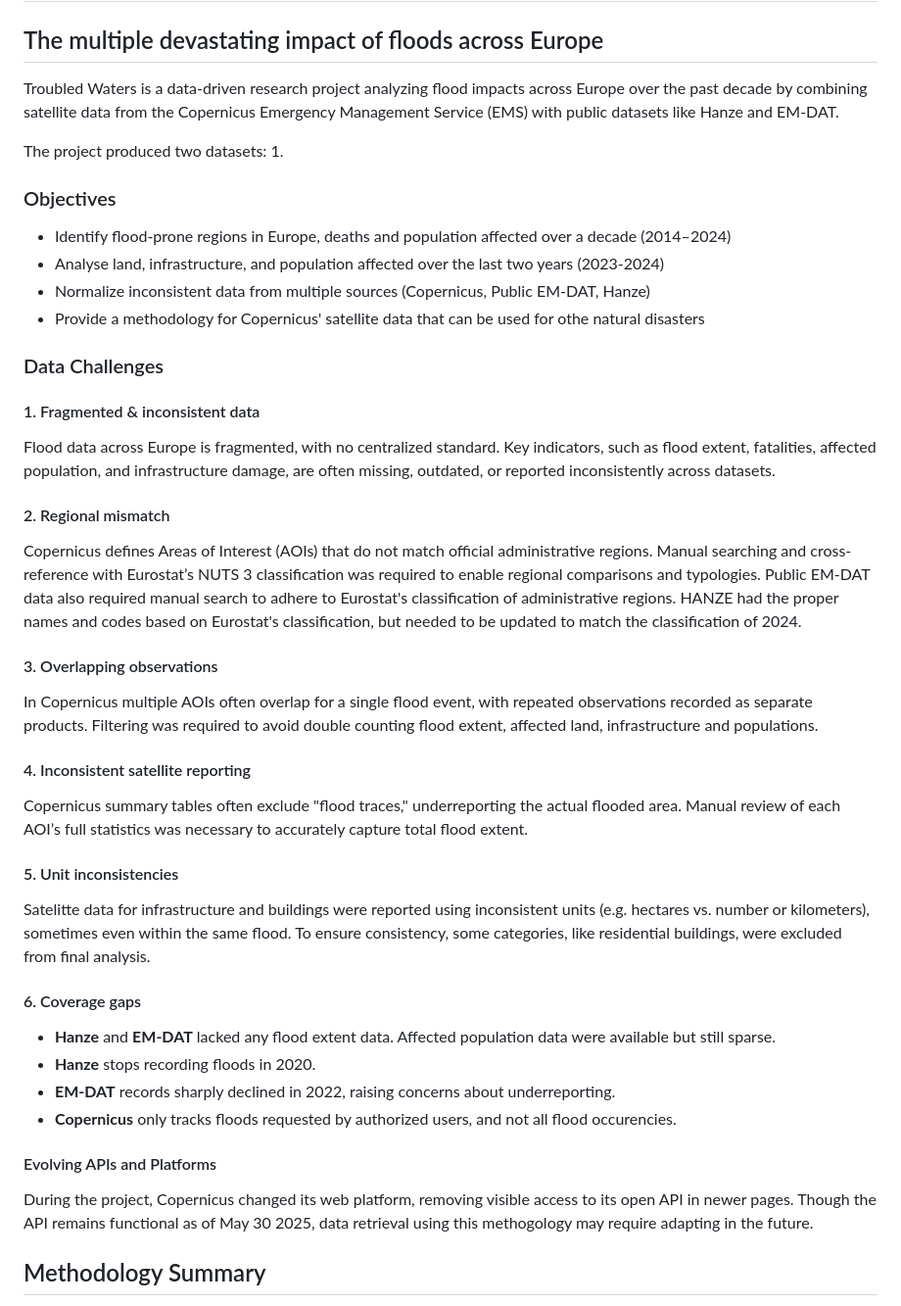
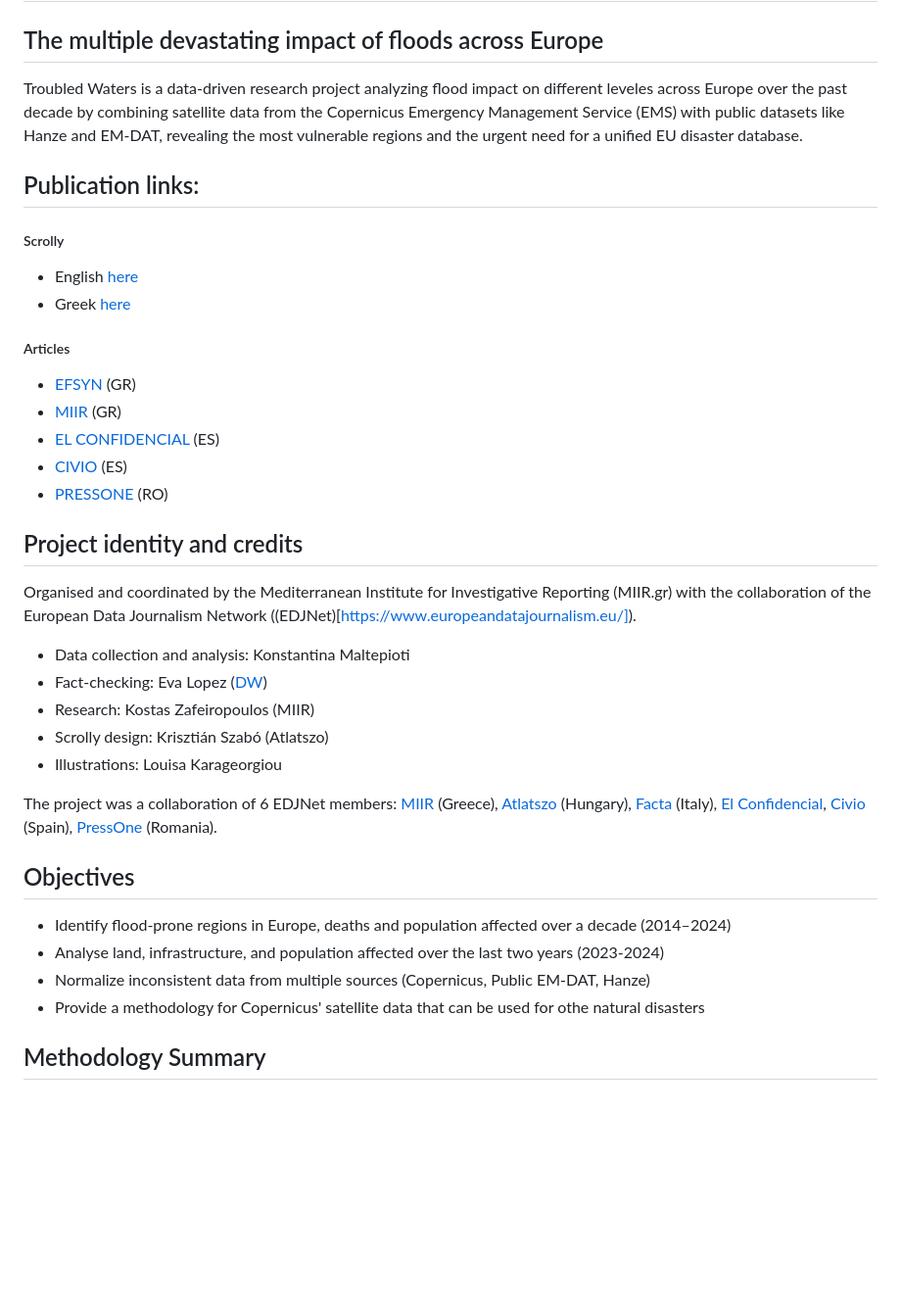
Before and after one commit to konstantinamalt/floods_project, a Markdown page: README.md, the part around one of its changes. Shown at 98% size. GitHub-like rendering; blank space fills up the shorter version.

```diff
--- a/README.md
+++ b/README.md
@@ -1,41 +1,35 @@
 # Troubled Waters
 ## The multiple devastating impact of floods across Europe
 
-Troubled Waters is a data-driven research project analyzing flood impacts across Europe over the past decade by combining satellite data from the Copernicus Emergency Management Service (EMS) with public datasets like Hanze and EM-DAT.
+Troubled Waters is a data-driven research project analyzing flood impact on different leveles across Europe over the past decade by combining satellite data from the Copernicus Emergency Management Service (EMS) with public datasets like Hanze and EM-DAT, revealing the most vulnerable regions and the urgent need for a unified EU disaster database.
 
-The project produced two datasets:
-1.
+## Publication links:
+##### Scrolly
+- English [here](https://miir.gr/longreads/flood-in-europe-en.html)
+- Greek [here](https://miir.gr/longreads/flood-in-europe-gr.html)
 
-### Objectives
+##### Articles
+- [EFSYN](https://www.efsyn.gr/themata/thema-tis-efsyn/467620_taragmena-nera-o-katastrofikos-antiktypos-ton-plimmyron-stin-eyropi) (GR)
+- [MIIR](https://miir.gr/otan-vrechei-akoma-fovamai-oti-to-potami-tha-mas-ta-parei-ola/) (GR)
+- [EL CONFIDENCIAL](https://www.elconfidencial.com/mundo/europa/2025-03-31/valencia-tesalia-baja-sajonia-comparan-peores-inundaciones-europa_4096524/) (ES)
+- [CIVIO](https://civio.es/medio-ambiente/2025/03/31/la-dana-de-valencia-frente-a-las-grandes-inundaciones-europeas-de-los-ultimos-anos/) (ES)
+- [PRESSONE](https://pressone.ro/investigatie-ape-tulburi-impactul-devastator-al-inundatiilor-in-europa]) (RO)
+
+## Project identity and credits
+Organised and coordinated by the Mediterranean Institute for Investigative Reporting (MIIR.gr) with the collaboration of the European Data Journalism Network ((EDJNet)[https://www.europeandatajournalism.eu/]).
+- Data collection and analysis: Konstantina Maltepioti
+- Fact-checking: Eva Lopez ([DW](https://www.dw.com/en/top-stories/s-9097]))
+- Research: Kostas Zafeiropoulos (MIIR)
+- Scrolly design: Krisztián Szabó (Atlatszo)
+- Illustrations: Louisa Karageorgiou
+
+The project was a collaboration of 6 EDJNet members: [MIIR]([https://miir.gr/) (Greece), [Atlatszo](https://atlatszo.hu/) (Hungary), [Facta](https://facta.eu/) (Italy), [El Confidencial](https://www.elconfidencial.com/), [Civio](https://civio.es/) (Spain), [PressOne](https://pressone.ro/) (Romania).
+
+## Objectives
 - Identify flood-prone regions in Europe, deaths and population affected over a decade (2014–2024)
 - Analyse land, infrastructure, and population affected over the last two years (2023-2024)
 - Normalize inconsistent data from multiple sources (Copernicus, Public EM-DAT, Hanze)
 - Provide a methodology for Copernicus' satellite data that can be used for othe natural disasters
-
-### Data Challenges
-#### 1. Fragmented & inconsistent data
-Flood data across Europe is fragmented, with no centralized standard. Key indicators, such as flood extent, fatalities, affected population, and infrastructure damage, are often missing, outdated, or reported inconsistently across datasets.
-
-#### 2. Regional mismatch
-Copernicus defines Areas of Interest (AOIs) that do not match official administrative regions. Manual searching and cross-reference with Eurostat’s NUTS 3 classification was required to enable regional comparisons and typologies. Public EM-DAT data also required manual search to adhere to Eurostat's classification of administrative regions. HANZE had the proper names and codes based on Eurostat's classification, but needed to be updated to match the classification of 2024.
-
-#### 3. Overlapping observations
-In Copernicus multiple AOIs often overlap for a single flood event, with repeated observations recorded as separate products. Filtering was required to avoid double counting flood extent, affected land, infrastructure and populations.
-
-#### 4. Inconsistent satellite reporting
-Copernicus summary tables often exclude "flood traces," underreporting the actual flooded area. Manual review of each AOI’s full statistics was necessary to accurately capture total flood extent.
-
-#### 5. Unit inconsistencies
-Satelitte data for infrastructure and buildings were reported using inconsistent units (e.g. hectares vs. number or kilometers), sometimes even within the same flood. To ensure consistency, some categories, like residential buildings, were excluded from final analysis.
-
-#### 6. Coverage gaps
-- **Hanze** and **EM-DAT** lacked any flood extent data. Affected population data were available but still sparse.
-- **Hanze** stops recording floods in 2020.
-- **EM-DAT** records sharply declined in 2022, raising concerns about underreporting.
-- **Copernicus** only tracks floods requested by authorized users, and not all flood occurencies.
-
-#### Evolving APIs and Platforms
-During the project, Copernicus changed its web platform, removing visible access to its open API in newer pages. Though the API remains functional as of May 30 2025, data retrieval using this methogology may require adapting in the future.
 
 ## Methodology Summary
 - Searched for open-access European flood datasets with key indicators (extent, land type, population, infrastructure).
```
Also changed, not shown: other parts of README.md (+32 -4 lines).
